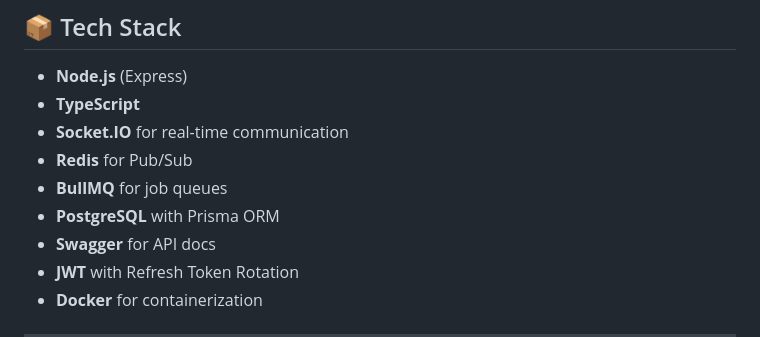
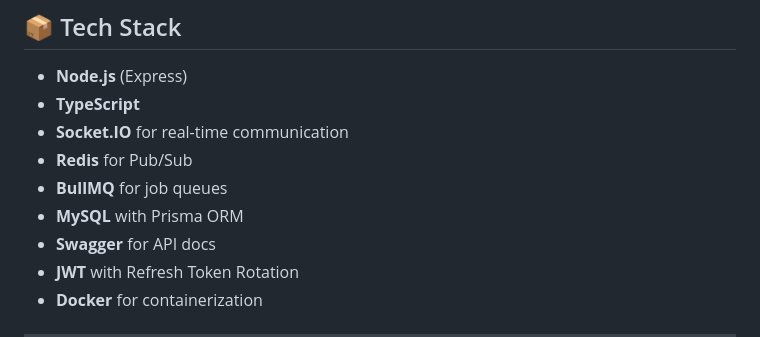
Before and after one commit to Jayakrishnan-mk/Real-Time-Notification-System, a Markdown page: README.md, the part around the change. Drawn GitHub-style.

```diff
--- a/README.md
+++ b/README.md
@@ -12,7 +12,7 @@ A production-ready backend system to send real-time push notifications using **N
 - **Socket.IO** for real-time communication
 - **Redis** for Pub/Sub
 - **BullMQ** for job queues
-- **PostgreSQL** with Prisma ORM
+- **MySQL** with Prisma ORM
 - **Swagger** for API docs
 - **JWT** with Refresh Token Rotation
 - **Docker** for containerization
```
